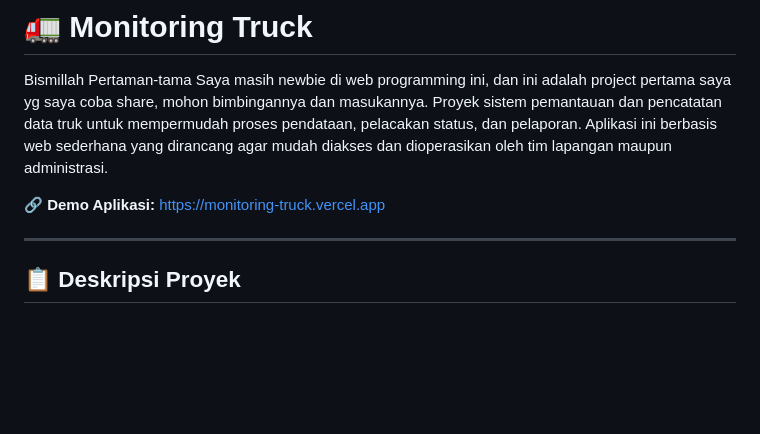
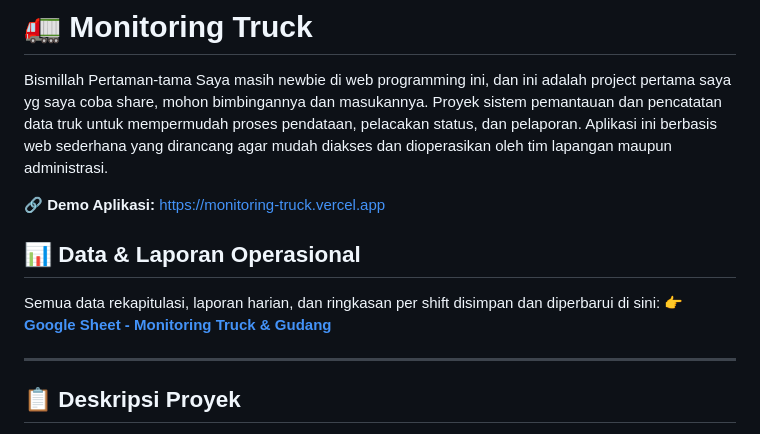
Before and after one commit to Suyanto-log/Monitoring-Truck, a Markdown page: README.md, the part around the change. Drawn GitHub-style; blank space fills up the shorter version.

```diff
--- a/README.md
+++ b/README.md
@@ -4,6 +4,10 @@ Pertaman-tama Saya masih newbie di web programming ini, dan ini adalah project p
 Proyek sistem pemantauan dan pencatatan data truk untuk mempermudah proses pendataan, pelacakan status, dan pelaporan. Aplikasi ini berbasis web sederhana yang dirancang agar mudah diakses dan dioperasikan oleh tim lapangan maupun administrasi.
 
 **🔗 Demo Aplikasi:** https://monitoring-truck.vercel.app
+
+## 📊 Data & Laporan Operasional
+Semua data rekapitulasi, laporan harian, dan ringkasan per shift disimpan dan diperbarui di sini:
+👉 **[Google Sheet - Monitoring Truck & Gudang](https://docs.google.com/spreadsheets/d/10-7FJ9Ry_H712e1ZhcToFiGU9KZgBjV-7NvD5Mu8iV0/edit?usp=sharing)**
 
 ---
 
```
